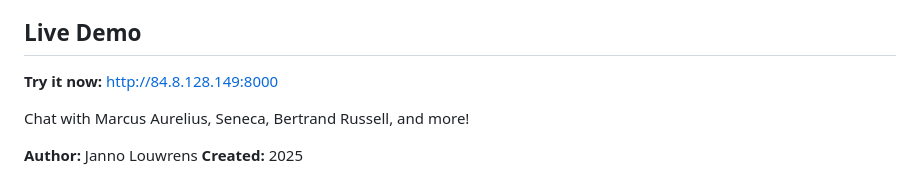
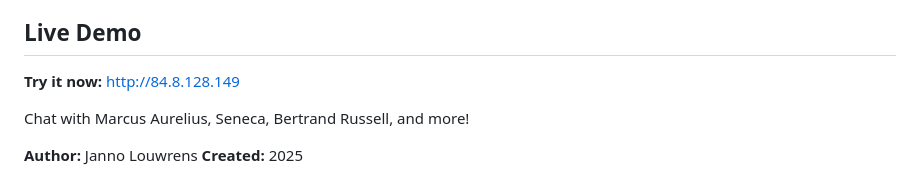
Before and after one commit to JannoLouwrens/historical-chat, a Markdown page: README.md, the part around the change. Rendered like a GitHub page.

Commit message:
Fix live demo URL (port 80)

```diff
--- a/README.md
+++ b/README.md
@@ -4,7 +4,7 @@ An educational chatbot that lets users converse with historical personas using R
 
 ## Live Demo
 
-**Try it now:** [http://84.8.128.149:8000](http://84.8.128.149:8000)
+**Try it now:** [http://84.8.128.149](http://84.8.128.149)
 
 Chat with Marcus Aurelius, Seneca, Bertrand Russell, and more!
 
```
